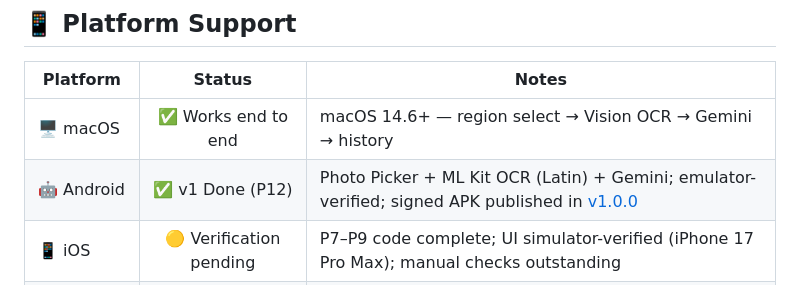
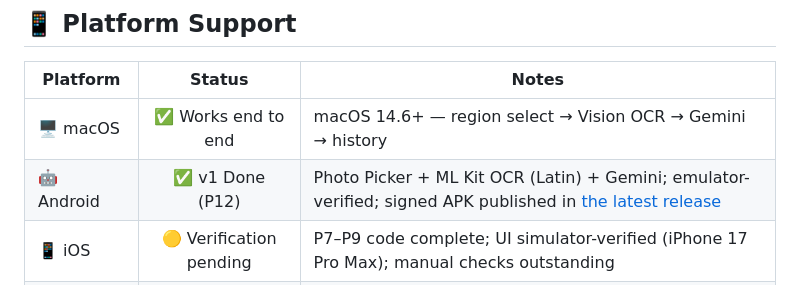
Before and after one commit to moradzadeh67/veliq, a Markdown page: README.md, the part around the change. Rendered like a GitHub page.

```diff
--- a/README.md
+++ b/README.md
@@ -216,7 +216,7 @@ test/                                  → Offline unit and widget test suite
 | Platform | Status | Notes |
 |---|:---:|---|
 | 🖥️ macOS | ✅ Works end to end | macOS 14.6+ — region select → Vision OCR → Gemini → history |
-| 🤖 Android | ✅ v1 Done (P12) | Photo Picker + ML Kit OCR (Latin) + Gemini; emulator-verified; signed APK published in [v1.0.0](https://github.com/moradzadeh67/veliq/releases/latest) |
+| 🤖 Android | ✅ v1 Done (P12) | Photo Picker + ML Kit OCR (Latin) + Gemini; emulator-verified; signed APK published in [the latest release](https://github.com/moradzadeh67/veliq/releases/latest) |
 | 📱 iOS | 🟡 Verification pending | P7–P9 code complete; UI simulator-verified (iPhone 17 Pro Max); manual checks outstanding |
 | 🪟 Windows | ❌ Out of scope | Desktop target limited to macOS |
 | 🐧 Linux | ❌ Out of scope | Out of scope |
```
Also changed, not shown: PROJECT_SPEC.md (+9 -3 lines).
